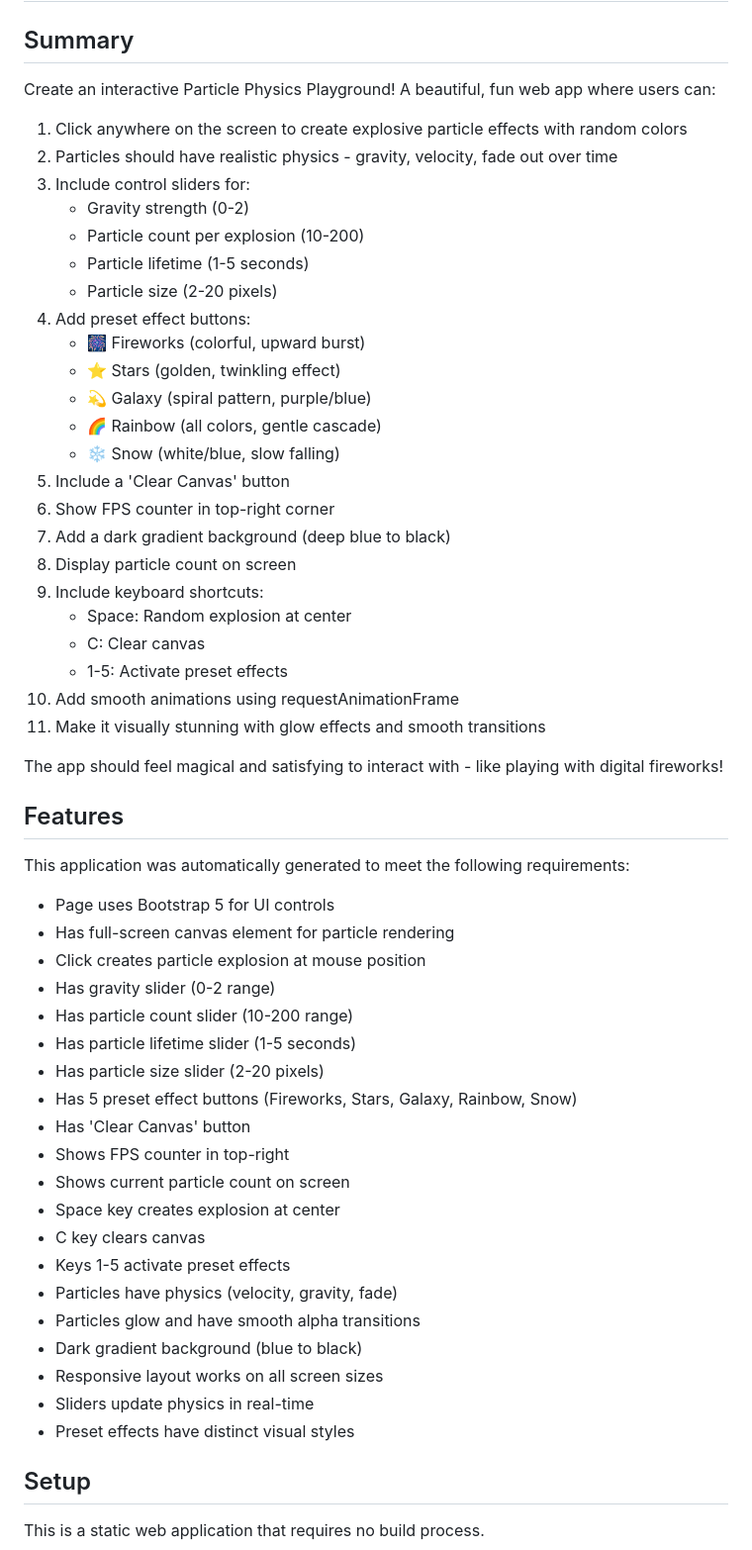
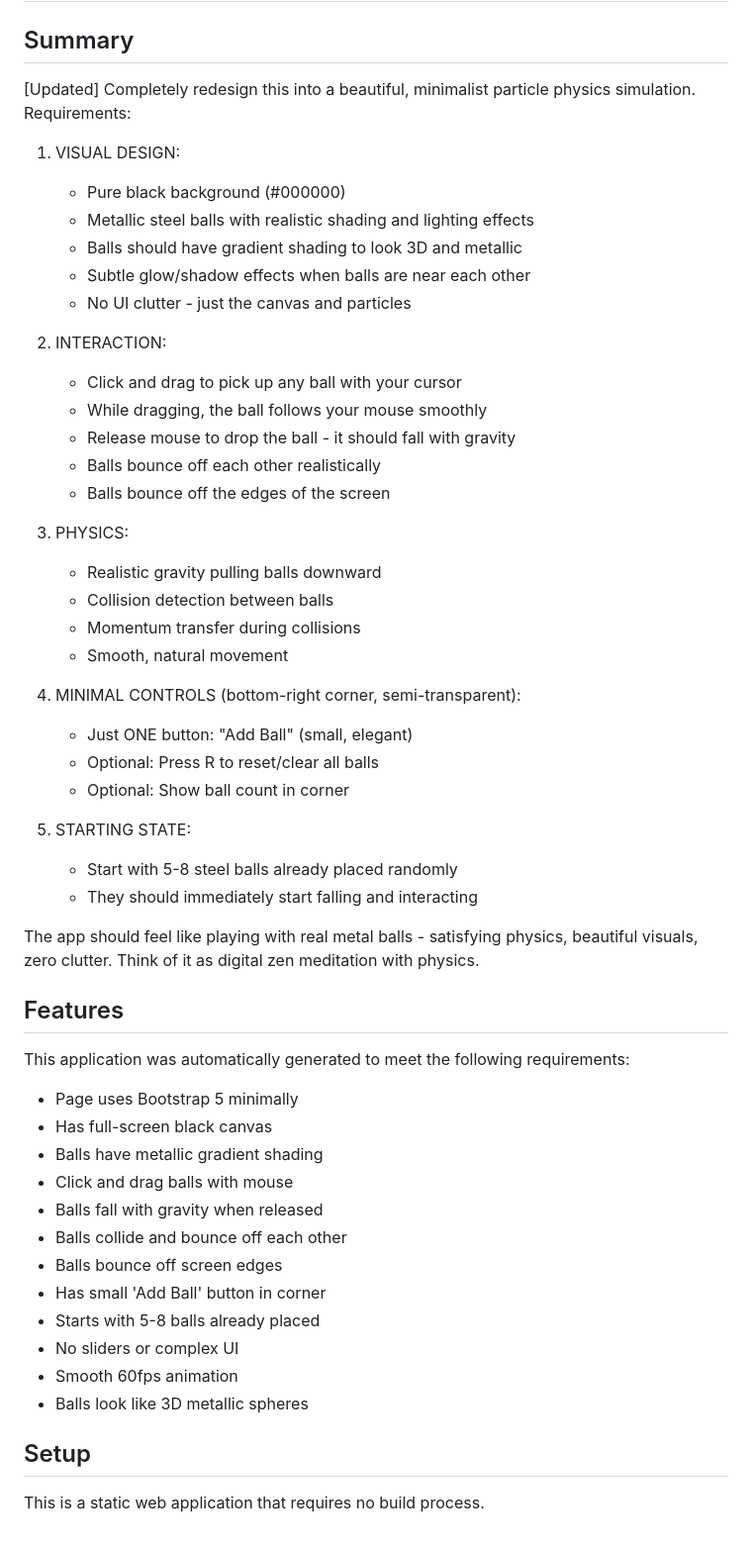
Before and after one commit to Sarthak-Saini265/particle-physics-playground, a Markdown page: README.md, the part around the change. Shown at 99% size. Drawn GitHub-style.

```diff
--- a/README.md
+++ b/README.md
@@ -2,58 +2,55 @@
 
 ## Summary
 
-Create an interactive Particle Physics Playground! A beautiful, fun web app where users can:
+[Updated] Completely redesign this into a beautiful, minimalist particle physics simulation. Requirements:
 
-1. Click anywhere on the screen to create explosive particle effects with random colors
-2. Particles should have realistic physics - gravity, velocity, fade out over time
-3. Include control sliders for:
-   - Gravity strength (0-2)
-   - Particle count per explosion (10-200)
-   - Particle lifetime (1-5 seconds)
-   - Particle size (2-20 pixels)
-4. Add preset effect buttons:
-   - 🎆 Fireworks (colorful, upward burst)
-   - ⭐ Stars (golden, twinkling effect)
-   - 💫 Galaxy (spiral pattern, purple/blue)
-   - 🌈 Rainbow (all colors, gentle cascade)
-   - ❄️ Snow (white/blue, slow falling)
-5. Include a 'Clear Canvas' button
-6. Show FPS counter in top-right corner
-7. Add a dark gradient background (deep blue to black)
-8. Display particle count on screen
-9. Include keyboard shortcuts:
-   - Space: Random explosion at center
-   - C: Clear canvas
-   - 1-5: Activate preset effects
-10. Add smooth animations using requestAnimationFrame
-11. Make it visually stunning with glow effects and smooth transitions
+1. VISUAL DESIGN:
+   - Pure black background (#000000)
+   - Metallic steel balls with realistic shading and lighting effects
+   - Balls should have gradient shading to look 3D and metallic
+   - Subtle glow/shadow effects when balls are near each other
+   - No UI clutter - just the canvas and particles
 
-The app should feel magical and satisfying to interact with - like playing with digital fireworks!
+2. INTERACTION:
+   - Click and drag to pick up any ball with your cursor
+   - While dragging, the ball follows your mouse smoothly
+   - Release mouse to drop the ball - it should fall with gravity
+   - Balls bounce off each other realistically
+   - Balls bounce off the edges of the screen
+
+3. PHYSICS:
+   - Realistic gravity pulling balls downward
+   - Collision detection between balls
+   - Momentum transfer during collisions
+   - Smooth, natural movement
+
+4. MINIMAL CONTROLS (bottom-right corner, semi-transparent):
+   - Just ONE button: "Add Ball" (small, elegant)
+   - Optional: Press R to reset/clear all balls
+   - Optional: Show ball count in corner
+
+5. STARTING STATE:
+   - Start with 5-8 steel balls already placed randomly
+   - They should immediately start falling and interacting
+
+The app should feel like playing with real metal balls - satisfying physics, beautiful visuals, zero clutter. Think of it as digital zen meditation with physics.
 
 ## Features
 
 This application was automatically generated to meet the following requirements:
 
-- Page uses Bootstrap 5 for UI controls
-- Has full-screen canvas element for particle rendering
-- Click creates particle explosion at mouse position
-- Has gravity slider (0-2 range)
-- Has particle count slider (10-200 range)
-- Has particle lifetime slider (1-5 seconds)
-- Has particle size slider (2-20 pixels)
-- Has 5 preset effect buttons (Fireworks, Stars, Galaxy, Rainbow, Snow)
-- Has 'Clear Canvas' button
-- Shows FPS counter in top-right
-- Shows current particle count on screen
-- Space key creates explosion at center
-- C key clears canvas
-- Keys 1-5 activate preset effects
-- Particles have physics (velocity, gravity, fade)
-- Particles glow and have smooth alpha transitions
-- Dark gradient background (blue to black)
-- Responsive layout works on all screen sizes
-- Sliders update physics in real-time
-- Preset effects have distinct visual styles
+- Page uses Bootstrap 5 minimally
+- Has full-screen black canvas
+- Balls have metallic gradient shading
+- Click and drag balls with mouse
+- Balls fall with gravity when released
+- Balls collide and bounce off each other
+- Balls bounce off screen edges
+- Has small 'Add Ball' button in corner
+- Starts with 5-8 balls already placed
+- No sliders or complex UI
+- Smooth 60fps animation
+- Balls look like 3D metallic spheres
 
 ## Setup
 
```
